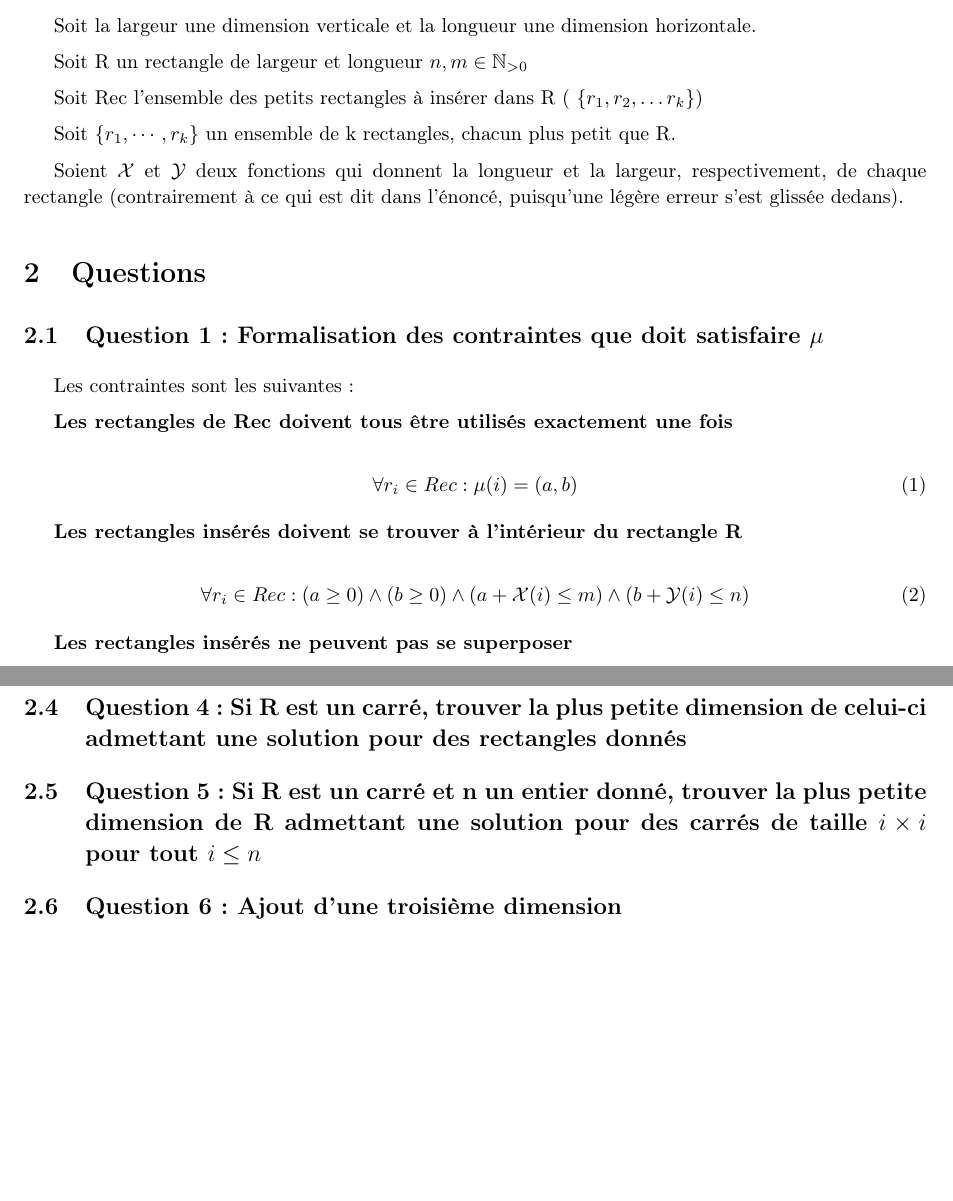
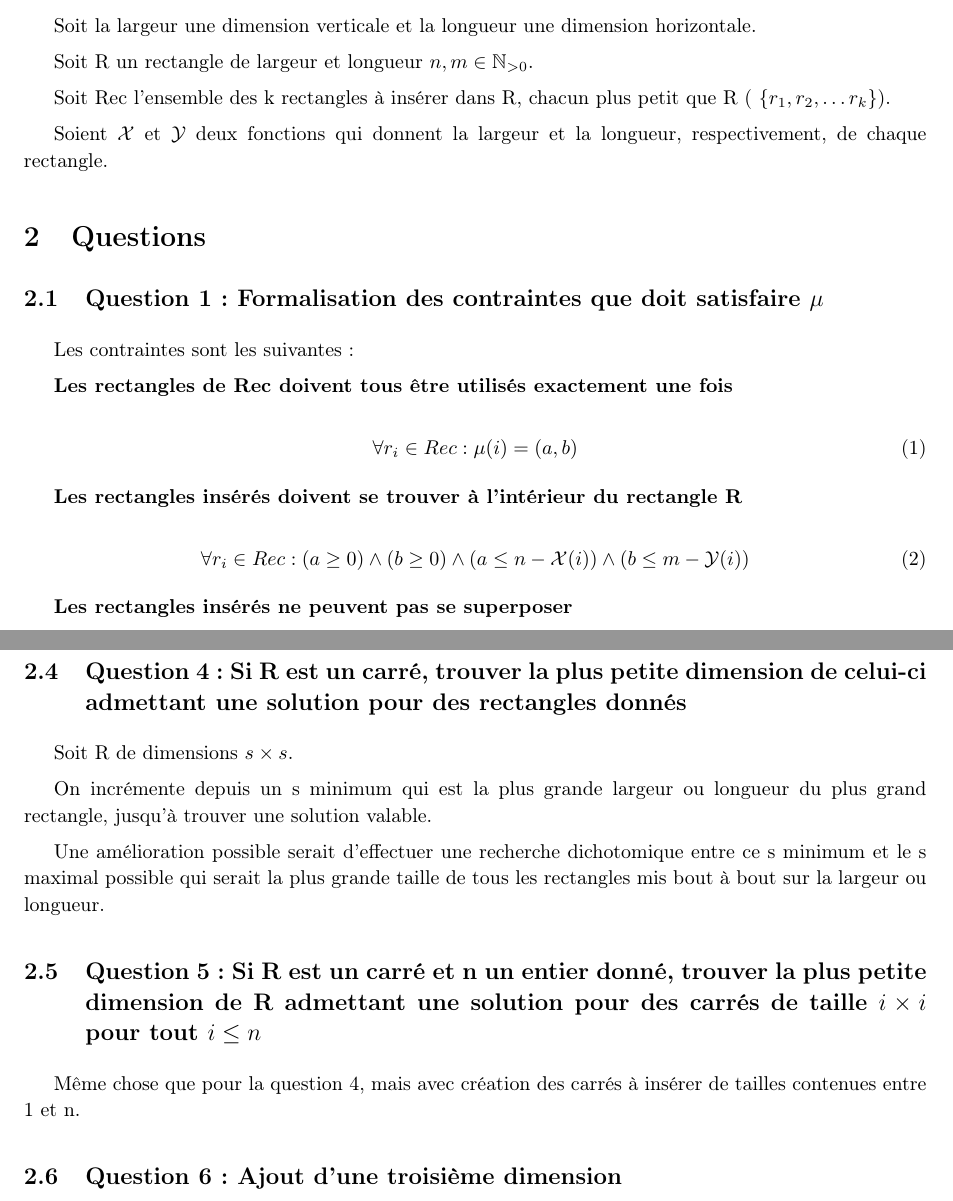
Before and after one commit to BamBalaam/SAT-OPP, a LaTeX document (report/report.tex): two parts of pages 3 and 4 of 5, joined at a grey line, cut so that both start at the same text, the shorter picture padded with empty space. Compiled offline with pdfLaTeX.

Commit message:
Some stuff that had disapeared from the report

```diff
--- a/report/report.tex
+++ b/report/report.tex
@@ -115,13 +115,11 @@
 
 Soit la largeur une dimension verticale et la longueur une dimension horizontale.
 
-Soit R un rectangle de largeur et longueur $n, m \in \mathbb{N}_{>0}$
+Soit R un rectangle de largeur et longueur $n, m \in \mathbb{N}_{>0}$.
 
-Soit Rec l'ensemble des petits rectangles à insérer dans R ( $\{ r_1, r_2, \ldots r_k \}$)
+Soit Rec l'ensemble des k rectangles à insérer dans R, chacun plus petit que R ( $\{ r_1, r_2, \ldots r_k \}$).
 
-Soit $\{r_1,\cdots,r_k\}$ un ensemble de k rectangles, chacun plus petit que R.
-
-Soient $\mathcal{X}$ et $\mathcal{Y}$ deux fonctions qui donnent la longueur et la largeur, respectivement, de chaque rectangle (contrairement à ce qui est dit dans l'énoncé, puisqu'une légère erreur s'est glissée dedans).
+Soient $\mathcal{X}$ et $\mathcal{Y}$ deux fonctions qui donnent la largeur et la longueur, respectivement, de chaque rectangle.
 
 \section{Questions}
 
@@ -188,7 +186,15 @@ $$FNC: C_1 \wedge C_2$$
 
 \subsection{Question 4: Si R est un carré, trouver la plus petite dimension de celui-ci admettant une solution pour des rectangles donnés}
 
+Soit R de dimensions $s \times s$.
+
+On incrémente depuis un s minimum qui est la plus grande largeur ou longueur du plus grand rectangle, jusqu'à trouver une solution valable.
+
+Une amélioration possible serait d'effectuer une recherche dichotomique entre ce s minimum et le s maximal possible qui serait la plus grande taille de tous les rectangles mis bout à bout sur la largeur ou longueur.
+
 \subsection{Question 5: Si R est un carré et n un entier donné, trouver la plus petite dimension de R admettant une solution pour des carrés de taille $i \times i$ pour tout $i \leq n$}
+
+Même chose que pour la question 4, mais avec création des carrés à insérer de tailles contenues entre 1 et n.
 
 \subsection{Question 6: Ajout d'une troisième dimension}
 
```
Also changed, not shown: report/report.tex (2 more changed lines).
